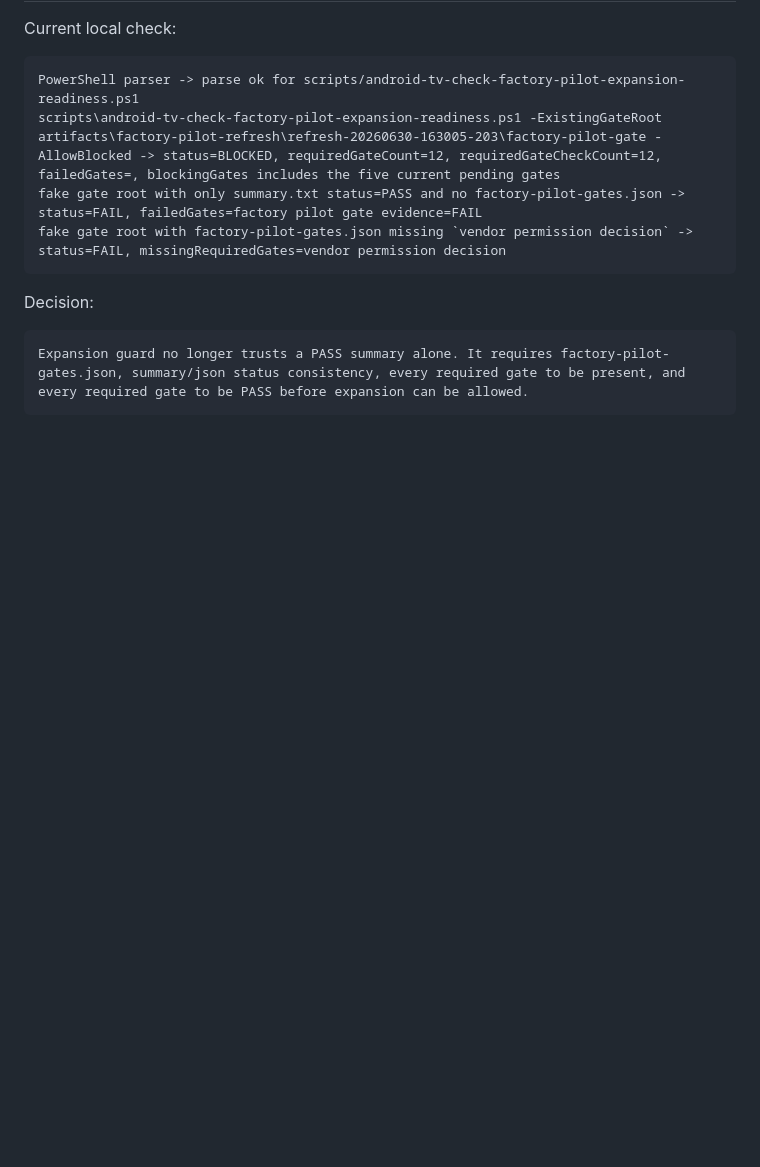
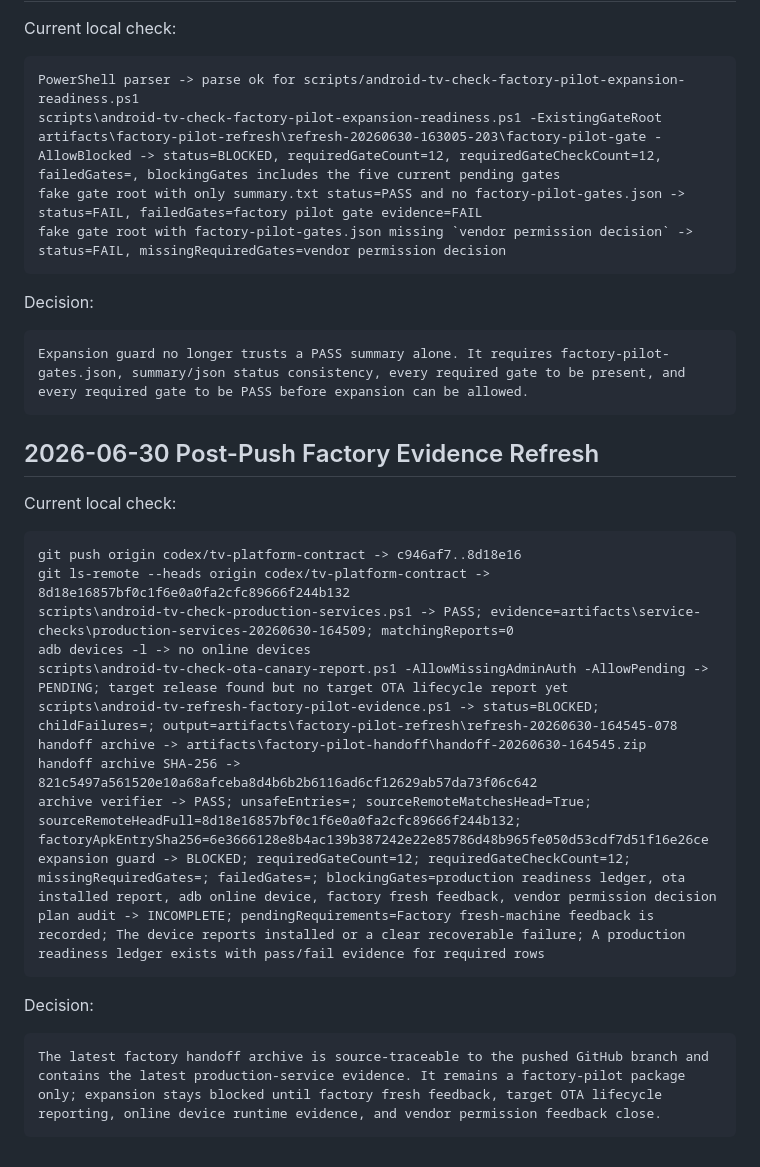
Before and after one commit to souleyez/openclaw-android-tv, a Markdown page: docs/testing/2026-06-30-android-tv-production-readiness.md, the part around the change. Rendered like a GitHub page; blank space fills up the shorter version.

Commit message:
docs: record post-push factory evidence refresh

````diff
--- a/docs/testing/2026-06-30-android-tv-production-readiness.md
+++ b/docs/testing/2026-06-30-android-tv-production-readiness.md
@@ -585,3 +585,27 @@ Decision:
 ```text
 Expansion guard no longer trusts a PASS summary alone. It requires factory-pilot-gates.json, summary/json status consistency, every required gate to be present, and every required gate to be PASS before expansion can be allowed.
 ```
+
+## 2026-06-30 Post-Push Factory Evidence Refresh
+
+Current local check:
+
+```text
+git push origin codex/tv-platform-contract -> c946af7..8d18e16
+git ls-remote --heads origin codex/tv-platform-contract -> 8d18e16857bf0c1f6e0a0fa2cfc89666f244b132
+scripts\android-tv-check-production-services.ps1 -> PASS; evidence=artifacts\service-checks\production-services-20260630-164509; matchingReports=0
+adb devices -l -> no online devices
+scripts\android-tv-check-ota-canary-report.ps1 -AllowMissingAdminAuth -AllowPending -> PENDING; target release found but no target OTA lifecycle report yet
+scripts\android-tv-refresh-factory-pilot-evidence.ps1 -> status=BLOCKED; childFailures=; output=artifacts\factory-pilot-refresh\refresh-20260630-164545-078
+handoff archive -> artifacts\factory-pilot-handoff\handoff-20260630-164545.zip
+handoff archive SHA-256 -> 821c5497a561520e10a68afceba8d4b6b2b6116ad6cf12629ab57da73f06c642
+archive verifier -> PASS; unsafeEntries=; sourceRemoteMatchesHead=True; sourceRemoteHeadFull=8d18e16857bf0c1f6e0a0fa2cfc89666f244b132; factoryApkEntrySha256=6e3666128e8b4ac139b387242e22e85786d48b965fe050d53cdf7d51f16e26ce
+expansion guard -> BLOCKED; requiredGateCount=12; requiredGateCheckCount=12; missingRequiredGates=; failedGates=; blockingGates=production readiness ledger, ota installed report, adb online device, factory fresh feedback, vendor permission decision
+plan audit -> INCOMPLETE; pendingRequirements=Factory fresh-machine feedback is recorded; The device reports installed or a clear recoverable failure; A production readiness ledger exists with pass/fail evidence for required rows
+```
+
+Decision:
+
+```text
+The latest factory handoff archive is source-traceable to the pushed GitHub branch and contains the latest production-service evidence. It remains a factory-pilot package only; expansion stays blocked until factory fresh feedback, target OTA lifecycle reporting, online device runtime evidence, and vendor permission feedback close.
+```
````
